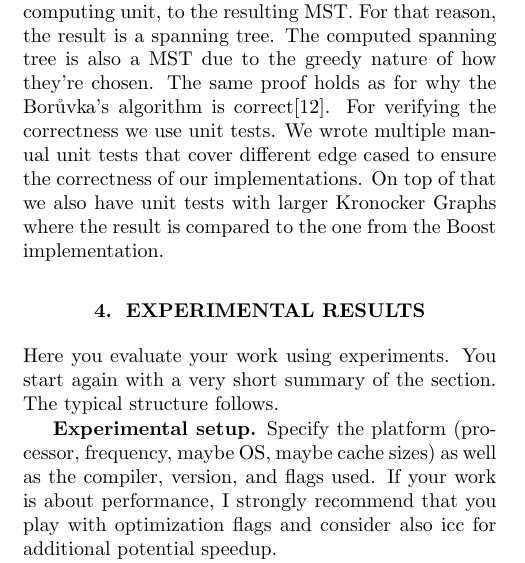
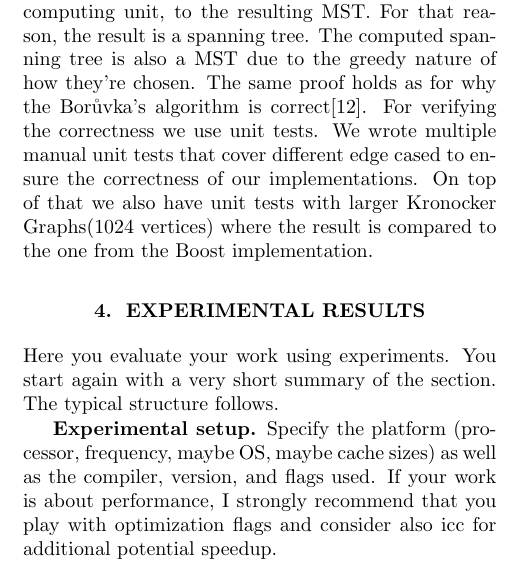
Before and after one commit to ansamuel/parallel-boruvka-project-report, a LaTeX paper (report.tex): part of one column of page 2 of 4, cut so that both start at the same text. Compiled offline with pdfLaTeX.

Commit message:
adding the size of kronocker graphs in testing

```diff
--- a/report.tex
+++ b/report.tex
@@ -297,7 +297,7 @@ TODO
 TODO
 
 \mypar{Correctness}
-The correctness of the implementation comes down to the fact that all implementations only terminate once no new edge is selected, by any computing unit, to the resulting MST. For that reason, the result is a spanning tree. The computed spanning tree is also a MST due to the greedy nature of how they're chosen. The same proof holds as for why the Bor\r{u}vka's algorithm is correct\cite{nevsetvril2012origins}. For verifying the correctness we use unit tests. We wrote multiple manual unit tests that cover different edge cased to ensure the correctness of our implementations. On top of that we also have unit tests with larger Kronocker Graphs where the result is compared to the one from the Boost implementation.
+The correctness of the implementation comes down to the fact that all implementations only terminate once no new edge is selected, by any computing unit, to the resulting MST. For that reason, the result is a spanning tree. The computed spanning tree is also a MST due to the greedy nature of how they're chosen. The same proof holds as for why the Bor\r{u}vka's algorithm is correct\cite{nevsetvril2012origins}. For verifying the correctness we use unit tests. We wrote multiple manual unit tests that cover different edge cased to ensure the correctness of our implementations. On top of that we also have unit tests with larger Kronocker Graphs(1024 vertices) where the result is compared to the one from the Boost implementation.
 
 % TODO remmove
 % Now comes the ``beef'' of the report, where you explain what you
```
